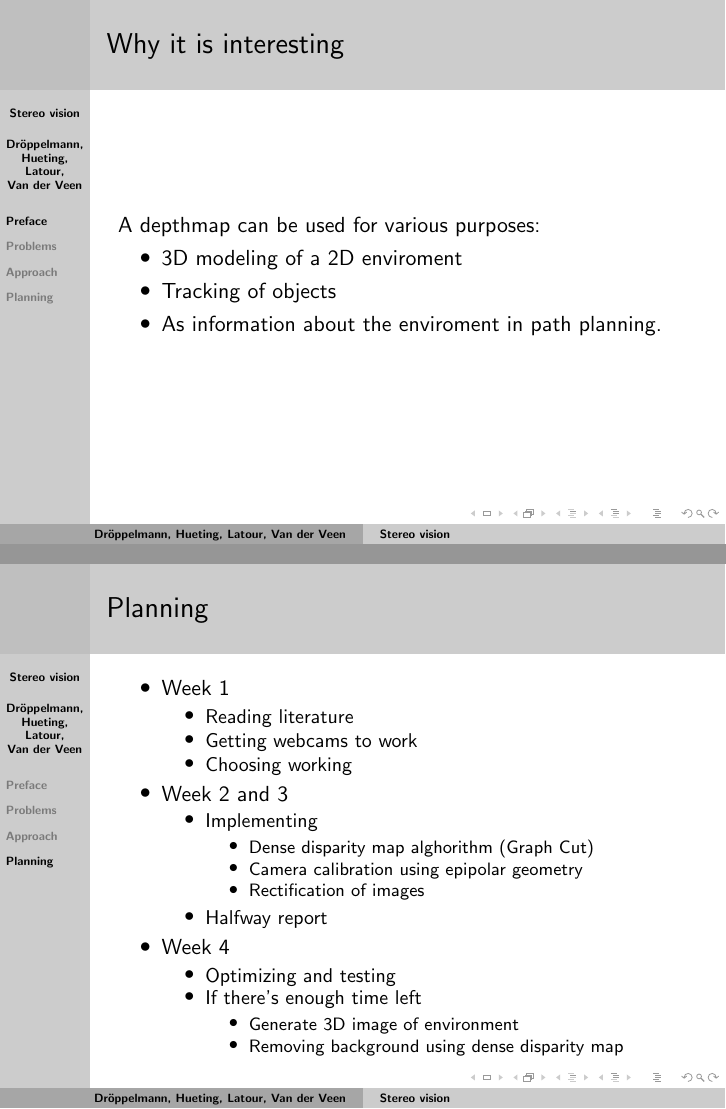
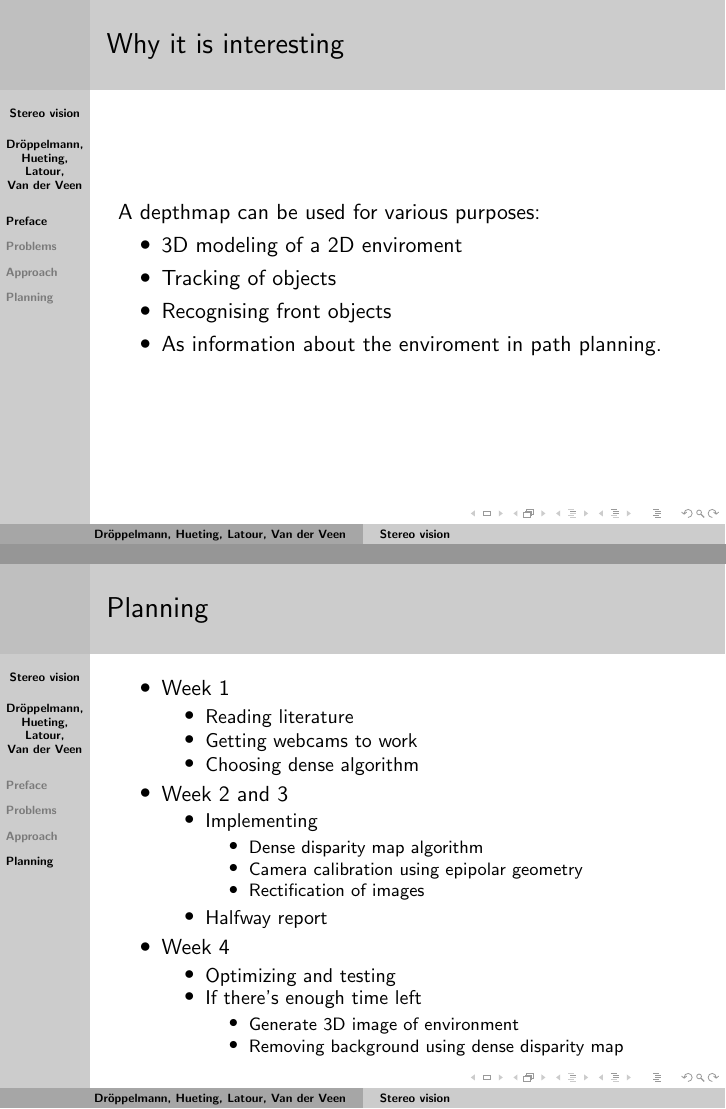
Before and after one commit to yotiger/tjpstereovision, LaTeX slides (doc/pres.tex): pages 3 and 9 of 9, joined at a grey line. Compiled offline with pdfLaTeX.

Commit message:
Changed presentation

```diff
--- a/doc/pres.tex
+++ b/doc/pres.tex
@@ -39,6 +39,7 @@
    \begin{itemize}
     \item 3D modeling of a 2D enviroment
     \item Tracking of objects
+    \item Recognising front objects
     \item As information about the enviroment in path planning.
    \end{itemize}
 }
@@ -122,13 +123,13 @@
       \begin{itemize}
         \item Reading literature
         \item Getting webcams to work
-        \item Choosing working
+        \item Choosing dense algorithm
       \end{itemize}
     \item Week 2 and 3
       \begin{itemize}
         \item Implementing
           \begin{itemize}
-            \item Dense disparity map alghorithm (Graph Cut)
+            \item Dense disparity map algorithm
             \item Camera calibration using epipolar geometry
             \item Rectification of images
           \end{itemize}
```
